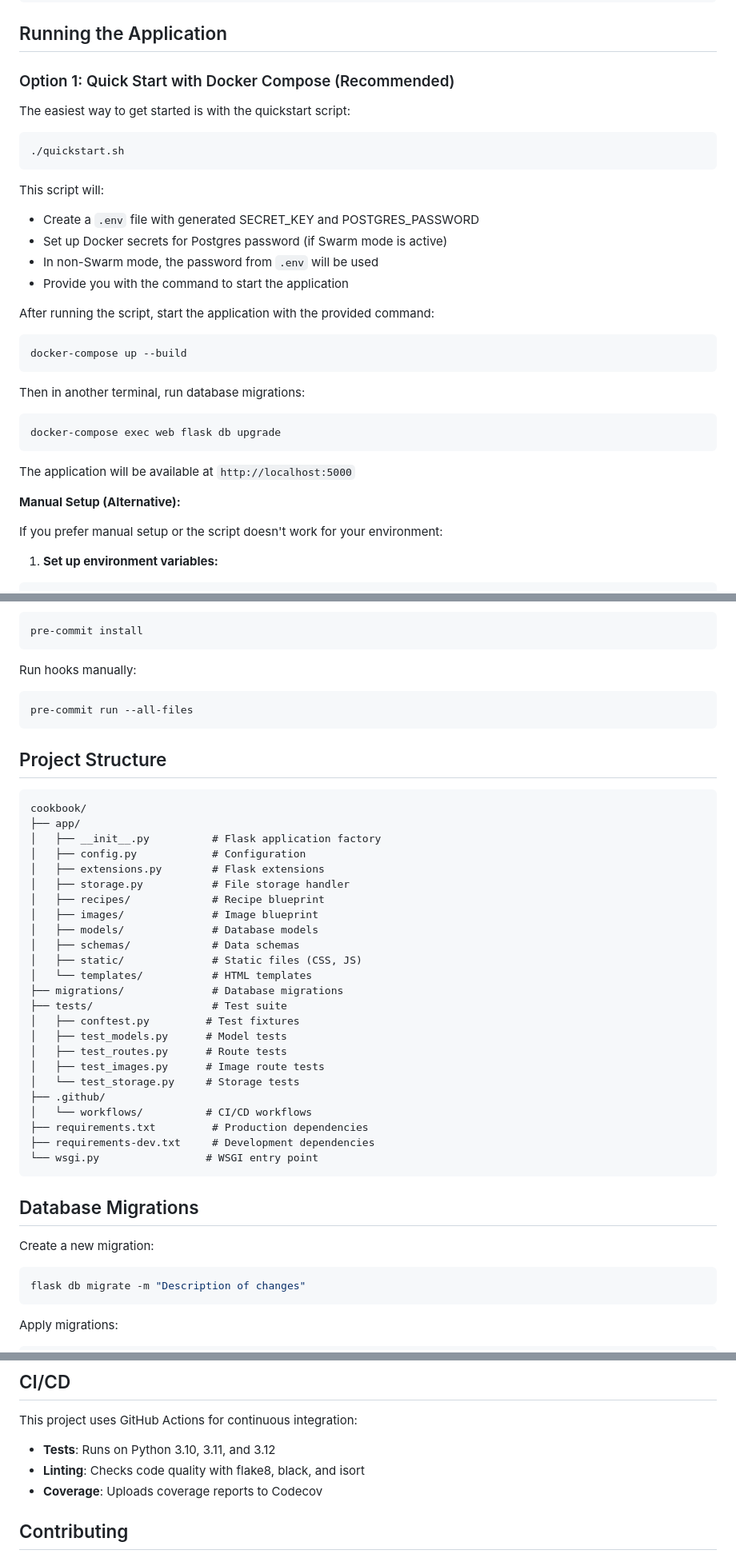
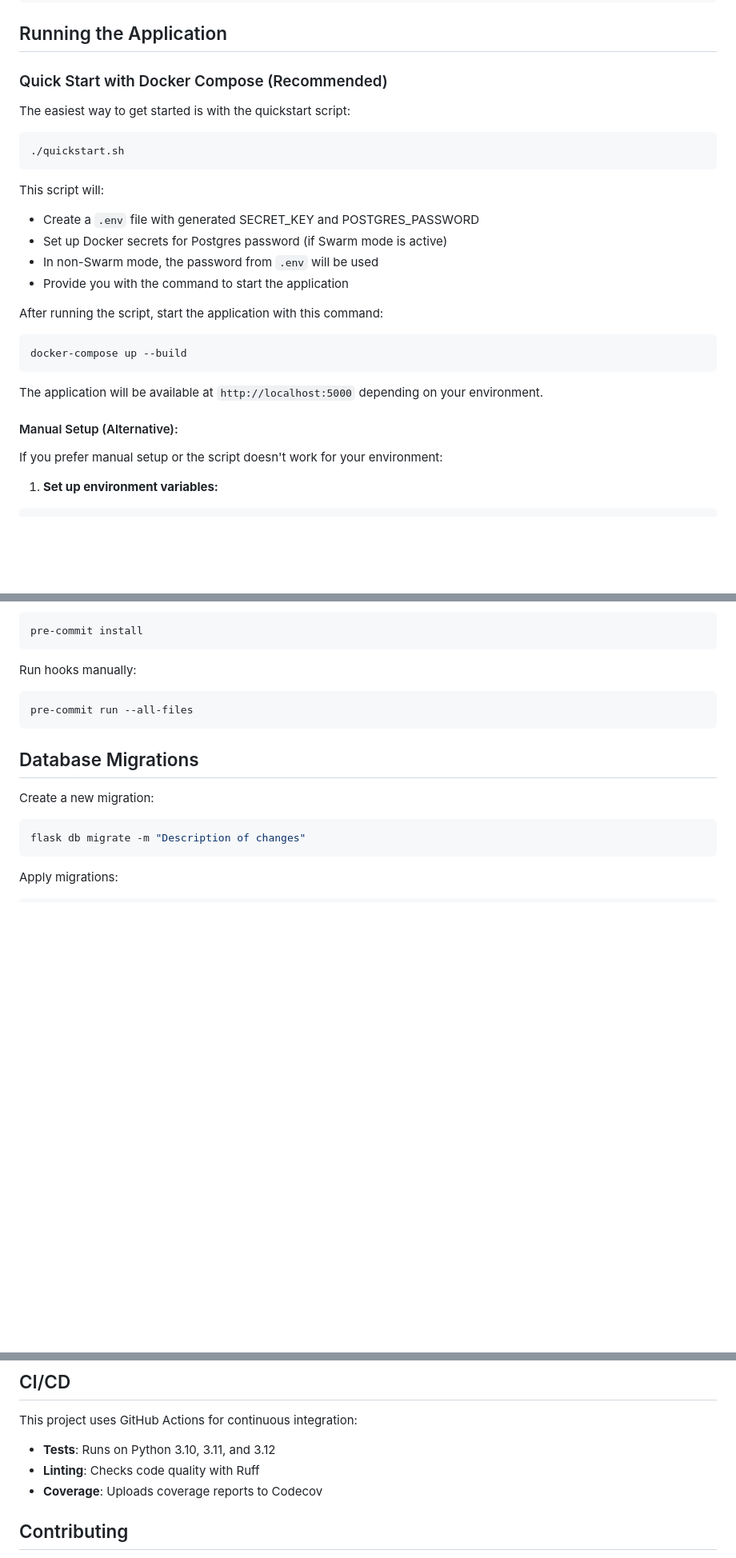
Before and after one commit to EReaso/cookbook, a Markdown page: README.md, 3 parts joined by grey strips. Shown at 80% size. Rendered like a GitHub page; blank space fills up the shorter version.

Commit message:
Revise README for clarity and formatting improvements
Updated README to clarify AI-generated content and improve formatting.

````diff
--- a/README.md
+++ b/README.md
@@ -89,7 +74,7 @@ pnpm run build
 
 ## Running the Application
 
-### Option 1: Quick Start with Docker Compose (Recommended)
+### Quick Start with Docker Compose (Recommended)
 
 The easiest way to get started is with the quickstart script:
 
@@ -103,21 +88,15 @@ This script will:
 - In non-Swarm mode, the password from `.env` will be used
 - Provide you with the command to start the application
 
-After running the script, start the application with the provided command:
+After running the script, start the application with this command:
 
 ```bash
 docker-compose up --build
 ```
 
-Then in another terminal, run database migrations:
+The application will be available at `http://localhost:5000` depending on your environment.
 
-```bash
-docker-compose exec web flask db upgrade
-```
-
-The application will be available at `http://localhost:5000`
-
-**Manual Setup (Alternative):**
+#### Manual Setup (Alternative):
 
 If you prefer manual setup or the script doesn't work for your environment:
 
@@ -273,35 +244,6 @@ Run hooks manually:
 pre-commit run --all-files
 ```
 
-## Project Structure
-
-```
-cookbook/
-├── app/
-│   ├── __init__.py          # Flask application factory
-│   ├── config.py            # Configuration
-│   ├── extensions.py        # Flask extensions
-│   ├── storage.py           # File storage handler
-│   ├── recipes/             # Recipe blueprint
-│   ├── images/              # Image blueprint
-│   ├── models/              # Database models
-│   ├── schemas/             # Data schemas
-│   ├── static/              # Static files (CSS, JS)
-│   └── templates/           # HTML templates
-├── migrations/              # Database migrations
-├── tests/                   # Test suite
-│   ├── conftest.py         # Test fixtures
-│   ├── test_models.py      # Model tests
-│   ├── test_routes.py      # Route tests
-│   ├── test_images.py      # Image route tests
-│   └── test_storage.py     # Storage tests
-├── .github/
-│   └── workflows/          # CI/CD workflows
-├── requirements.txt         # Production dependencies
-├── requirements-dev.txt     # Development dependencies
-└── wsgi.py                 # WSGI entry point
-```
-
 ## Database Migrations
 
 Create a new migration:
@@ -327,7 +269,7 @@ flask db downgrade
 This project uses GitHub Actions for continuous integration:
 
 - **Tests**: Runs on Python 3.10, 3.11, and 3.12
-- **Linting**: Checks code quality with flake8, black, and isort
+- **Linting**: Checks code quality with Ruff
 - **Coverage**: Uploads coverage reports to Codecov
 
 ## Contributing
````
Also changed, not shown: other parts of README.md (+6 -29 lines).
